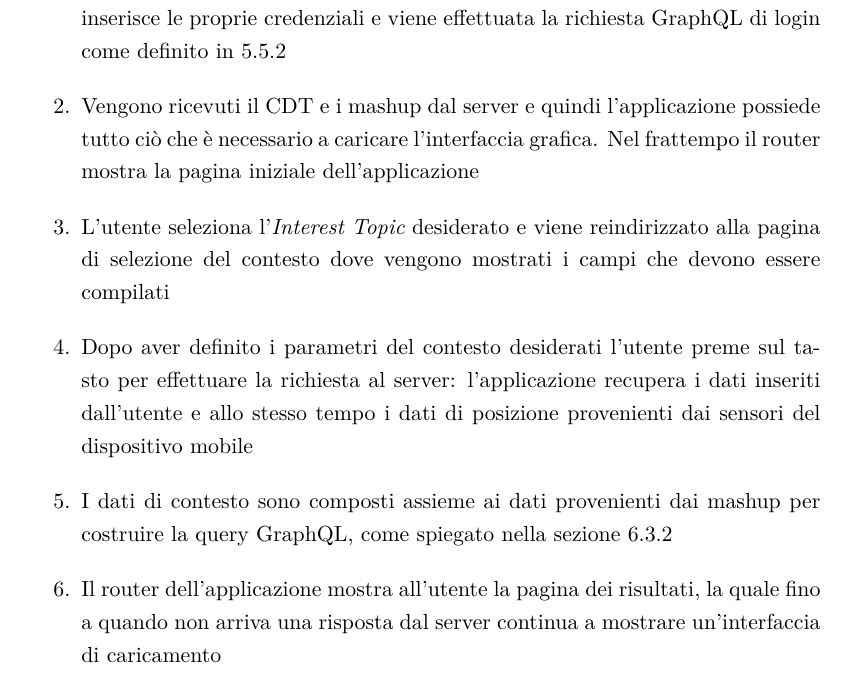
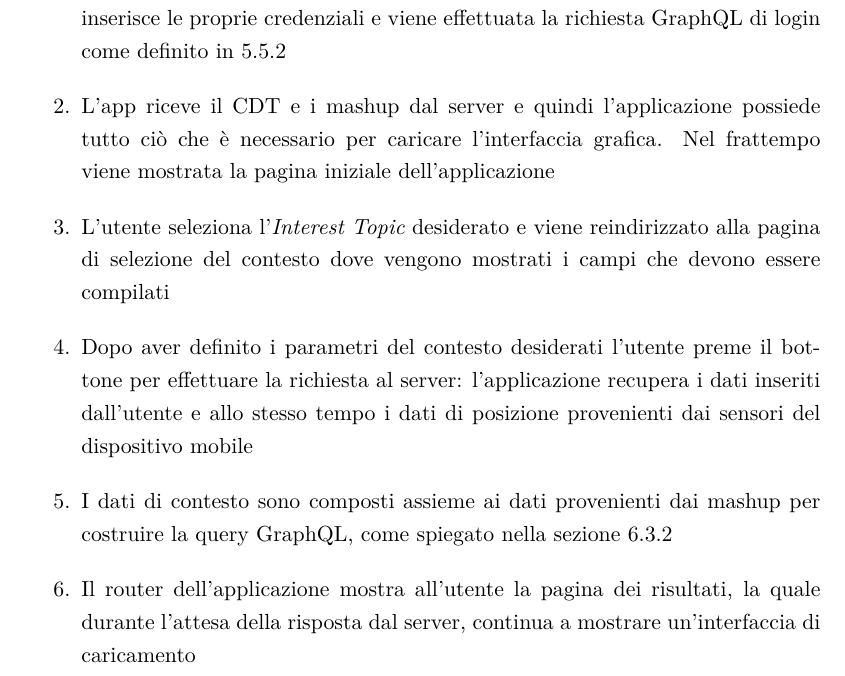
Before and after one commit to stefanogianelli/tesi-camus, a LaTeX thesis (tesi.tex, which reads 4-progettazione-alto-livello/progettazione.tex): part of page 105 of 165, cut so that both start at the same text. Compiled offline with XeLaTeX.

Commit message:
altre correzioni maristella

```diff
--- a/4-progettazione-alto-livello/progettazione.tex
+++ b/4-progettazione-alto-livello/progettazione.tex
@@ -258,15 +258,15 @@ Nella Figura \ref{fig:app-dataflow} è rappresentato tutto il flusso dei dati al
 	\item
 	La prima schermata che appare nell'applicazione è quella di login; qui l'utente inserisce le proprie credenziali e viene effettuata la richiesta GraphQL di login come definito in \ref{sec:login-endpoint}
 	\item
-	Vengono ricevuti il CDT e i mashup dal server e quindi l'applicazione possiede tutto ciò che è necessario a caricare l'interfaccia grafica. Nel frattempo il router mostra la pagina iniziale dell'applicazione
+	L'app riceve il CDT e i mashup dal server e quindi l'applicazione possiede tutto ciò che è necessario per caricare l'interfaccia grafica. Nel frattempo viene mostrata la pagina iniziale dell'applicazione
 	\item
 	L'utente seleziona l'\emph{Interest Topic} desiderato e viene reindirizzato alla pagina di selezione del contesto dove vengono mostrati i campi che devono essere compilati
 	\item
-	Dopo aver definito i parametri del contesto desiderati l'utente preme sul tasto per effettuare la richiesta al server: l'applicazione recupera i dati inseriti dall'utente e allo stesso tempo i dati di posizione provenienti dai sensori del dispositivo mobile
+	Dopo aver definito i parametri del contesto desiderati l'utente preme il bottone per effettuare la richiesta al server: l'applicazione recupera i dati inseriti dall'utente e allo stesso tempo i dati di posizione provenienti dai sensori del dispositivo mobile
 	\item
 	I dati di contesto sono composti assieme ai dati provenienti dai mashup per costruire la query GraphQL, come spiegato nella sezione \ref{sec:data-query}
 	\item
-	Il router dell'applicazione mostra all'utente la pagina dei risultati, la quale fino a quando non arriva una risposta dal server continua a mostrare un'interfaccia di caricamento
+	Il router dell'applicazione mostra all'utente la pagina dei risultati, la quale durante l'attesa della risposta dal server, continua a mostrare un'interfaccia di caricamento
 	\item
 	I risultati vengono processati insieme ai file di mashup per mostrare i dati nella pagina che mostra la lista di risultati
 	\item
```
Also changed, not shown: 6-implementazione-app/implementazione-app.tex (+1 -1 lines), 4-progettazione-alto-livello/progettazione.tex (2 more changed lines).
